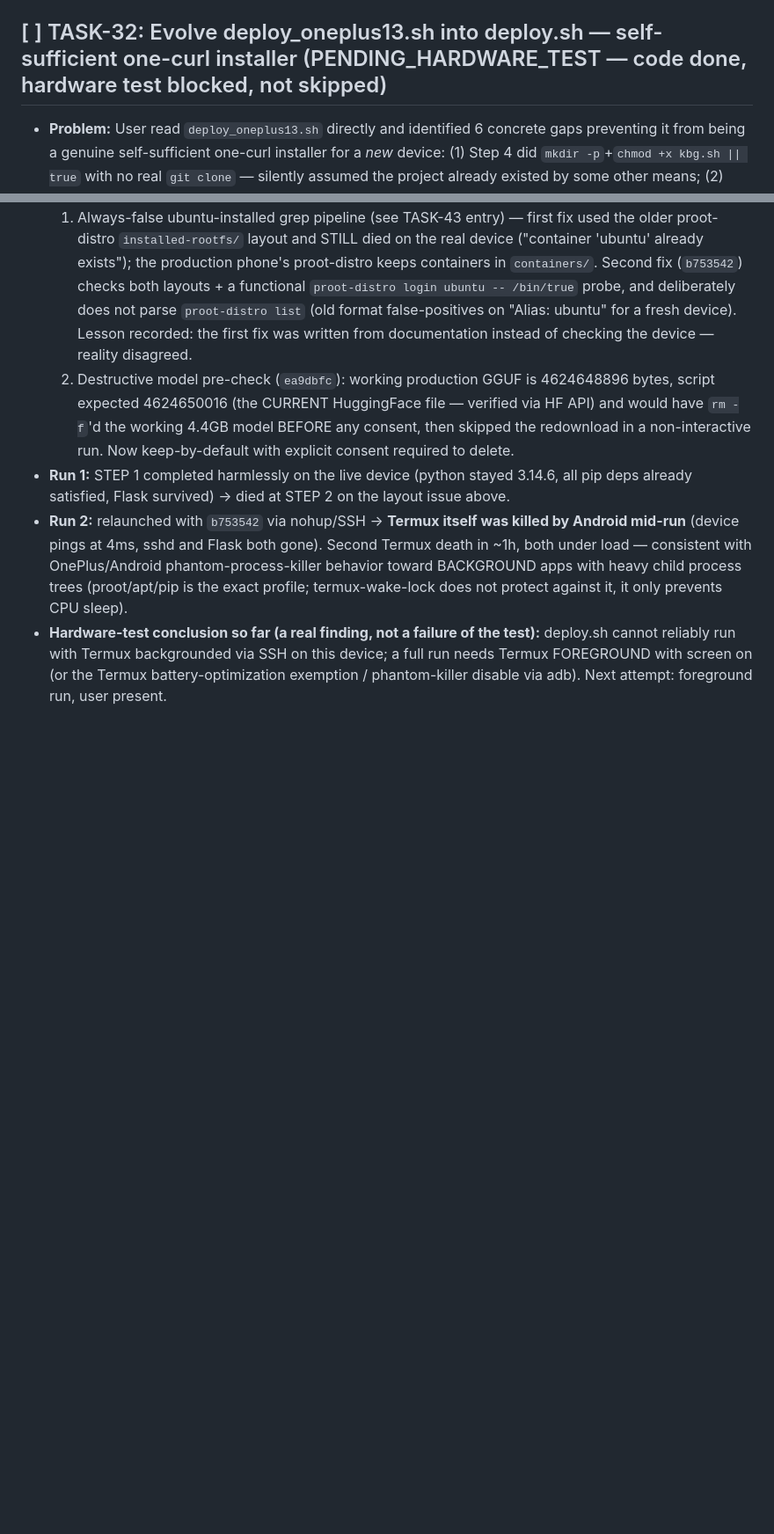
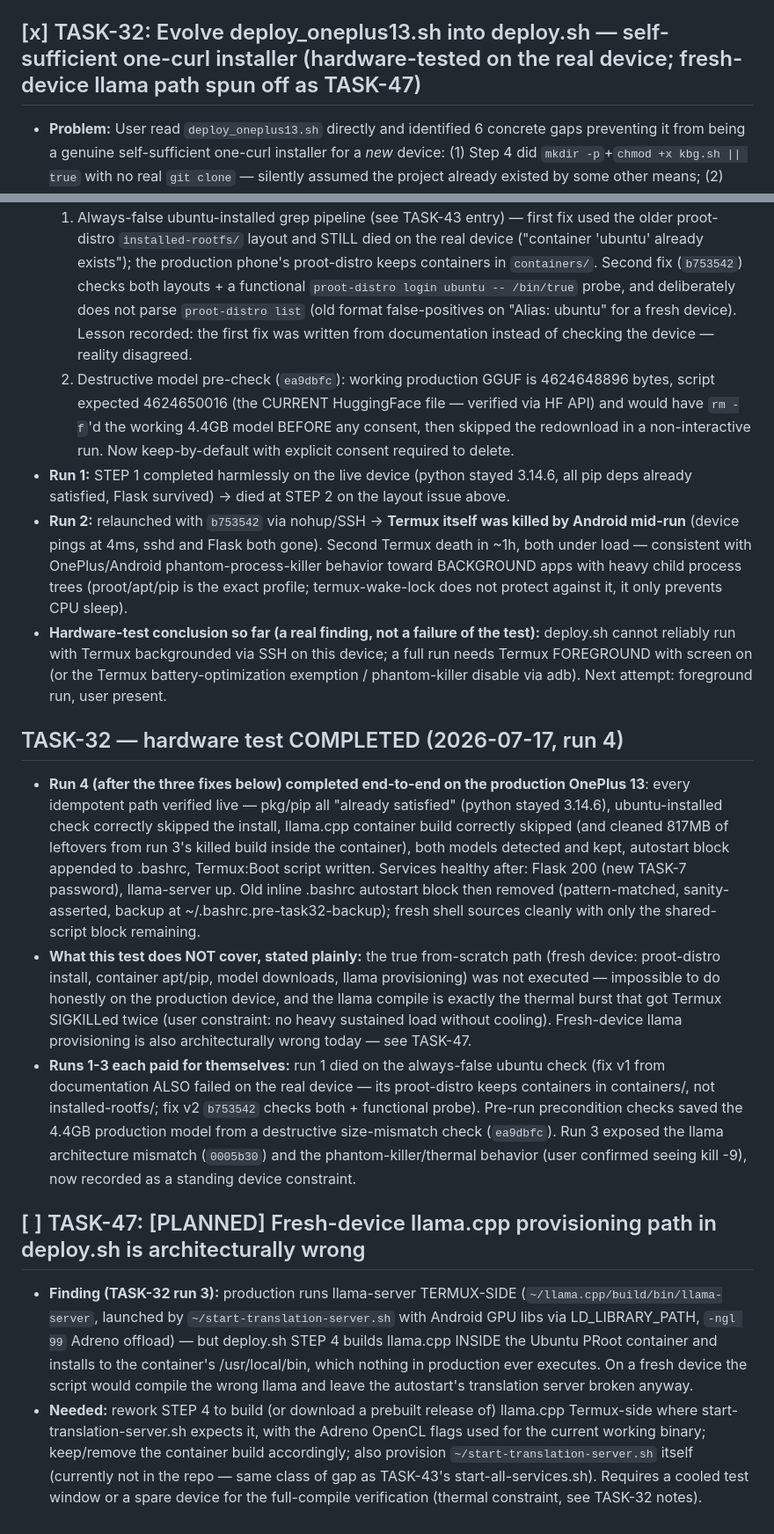
Before and after one commit to maxfraieho/kindle-butch-gen, a Markdown page: TASKS.md, 2 parts joined by grey strips. Shown at 88% size. GitHub-like rendering; blank space fills up the shorter version.

Commit message:
docs(tasks): TASK-32 closed (hardware-tested, scope stated), TASK-47 opened for fresh-device llama path
Co-Authored-By: Claude Fable 5 <noreply@anthropic.com>

```diff
--- a/TASKS.md
+++ b/TASKS.md
@@ -257,7 +257,7 @@
 * **Verification Method:** `node --check` on the extracted `<script>` block. Live-deployed and confirmed via a fresh (non-cached, `cache-control: no-store` confirmed via response headers) fetch of `/view/frieren` that the new `manga-page-jump`/`manga-jump-btn` elements are actually served — this surfaced an important, previously-unnoticed infra fact: **this Flask instance does not auto-reload Jinja templates**, so template-only file deployments (`stages.html`) silently don't take effect until Flask is explicitly restarted, unlike Python route changes which obviously need a restart anyway. Confirmed restarting Flask does not affect an in-progress background `translate_manga.py` regeneration (verified process survived, page count unchanged across the restart).
 * **Type:** `direct`
 
-## [ ] TASK-32: Evolve deploy_oneplus13.sh into deploy.sh — self-sufficient one-curl installer (PENDING_HARDWARE_TEST — code done, hardware test blocked, not skipped)
+## [x] TASK-32: Evolve deploy_oneplus13.sh into deploy.sh — self-sufficient one-curl installer (hardware-tested on the real device; fresh-device llama path spun off as TASK-47)
 * **Problem:** User read `deploy_oneplus13.sh` directly and identified 6 concrete gaps preventing it from being a genuine self-sufficient one-curl installer for a *new* device: (1) Step 4 did `mkdir -p`+`chmod +x kbg.sh || true` with no real `git clone` — silently assumed the project already existed by some other means; (2) `cmake .. -DGGML_OPENCL=ON` was missing `-DGGML_OPENCL_USE_ADRENO_KERNELS=ON`; (3) `termux-wake-lock` was only ever acquired inside the future autostart block's Flask snippet, not around the script's own long GPU-compile run; (4) llama.cpp compilation unconditionally `rm -rf`'d and rebuilt every run, regardless of whether working binaries already existed; (5) zero GPU/Adreno detection — Step 2/3 unconditionally assumed Adreno bind-mounts would succeed, no CPU-only fallback; (6) no GitNexus reindex step for a fresh clone; plus a 7th ask to rename the file to `deploy.sh` and fix the README's curl instruction.
 * **TASK-22/Vulkan not found:** the user's instructions referenced "check TASK-22 regarding current Vulkan-flag state" — searched this repo and `TASKS.md` exhaustively for "TASK-22" and any Vulkan reference; found nothing. Rather than fabricate a status, implemented exactly the literally-specified `-DGGML_OPENCL_USE_ADRENO_KERNELS=ON` addition and flagged the missing TASK-22 reference explicitly instead of guessing.
 * **Solution (all code-complete, `bash -n` syntax-verified):**
@@ -530,3 +530,12 @@ Recommended design constraint to keep this contained: add a **new, additive, pag
 * **Run 1:** STEP 1 completed harmlessly on the live device (python stayed 3.14.6, all pip deps already satisfied, Flask survived) → died at STEP 2 on the layout issue above.
 * **Run 2:** relaunched with `b753542` via nohup/SSH → **Termux itself was killed by Android mid-run** (device pings at 4ms, sshd and Flask both gone). Second Termux death in ~1h, both under load — consistent with OnePlus/Android phantom-process-killer behavior toward BACKGROUND apps with heavy child process trees (proot/apt/pip is the exact profile; termux-wake-lock does not protect against it, it only prevents CPU sleep).
 * **Hardware-test conclusion so far (a real finding, not a failure of the test):** deploy.sh cannot reliably run with Termux backgrounded via SSH on this device; a full run needs Termux FOREGROUND with screen on (or the Termux battery-optimization exemption / phantom-killer disable via adb). Next attempt: foreground run, user present.
+
+## TASK-32 — hardware test COMPLETED (2026-07-17, run 4)
+* **Run 4 (after the three fixes below) completed end-to-end on the production OnePlus 13**: every idempotent path verified live — pkg/pip all "already satisfied" (python stayed 3.14.6), ubuntu-installed check correctly skipped the install, llama.cpp container build correctly skipped (and cleaned 817MB of leftovers from run 3's killed build inside the container), both models detected and kept, autostart block appended to .bashrc, Termux:Boot script written. Services healthy after: Flask 200 (new TASK-7 password), llama-server up. Old inline .bashrc autostart block then removed (pattern-matched, sanity-asserted, backup at ~/.bashrc.pre-task32-backup); fresh shell sources cleanly with only the shared-script block remaining.
+* **What this test does NOT cover, stated plainly:** the true from-scratch path (fresh device: proot-distro install, container apt/pip, model downloads, llama provisioning) was not executed — impossible to do honestly on the production device, and the llama compile is exactly the thermal burst that got Termux SIGKILLed twice (user constraint: no heavy sustained load without cooling). Fresh-device llama provisioning is also architecturally wrong today — see TASK-47.
+* **Runs 1-3 each paid for themselves:** run 1 died on the always-false ubuntu check (fix v1 from documentation ALSO failed on the real device — its proot-distro keeps containers in containers/, not installed-rootfs/; fix v2 `b753542` checks both + functional probe). Pre-run precondition checks saved the 4.4GB production model from a destructive size-mismatch check (`ea9dbfc`). Run 3 exposed the llama architecture mismatch (`0005b30`) and the phantom-killer/thermal behavior (user confirmed seeing kill -9), now recorded as a standing device constraint.
+
+## [ ] TASK-47: [PLANNED] Fresh-device llama.cpp provisioning path in deploy.sh is architecturally wrong
+* **Finding (TASK-32 run 3):** production runs llama-server TERMUX-SIDE (`~/llama.cpp/build/bin/llama-server`, launched by `~/start-translation-server.sh` with Android GPU libs via LD_LIBRARY_PATH, `-ngl 99` Adreno offload) — but deploy.sh STEP 4 builds llama.cpp INSIDE the Ubuntu PRoot container and installs to the container's /usr/local/bin, which nothing in production ever executes. On a fresh device the script would compile the wrong llama and leave the autostart's translation server broken anyway.
+* **Needed:** rework STEP 4 to build (or download a prebuilt release of) llama.cpp Termux-side where start-translation-server.sh expects it, with the Adreno OpenCL flags used for the current working binary; keep/remove the container build accordingly; also provision `~/start-translation-server.sh` itself (currently not in the repo — same class of gap as TASK-43's start-all-services.sh). Requires a cooled test window or a spare device for the full-compile verification (thermal constraint, see TASK-32 notes).
```
